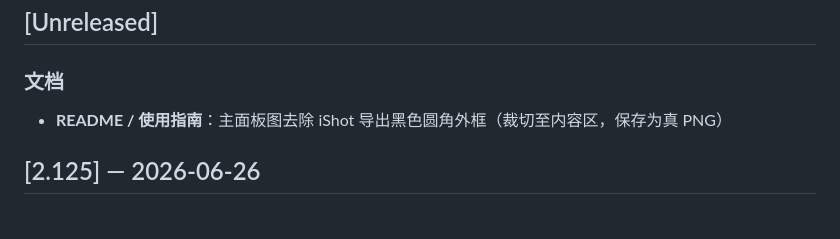
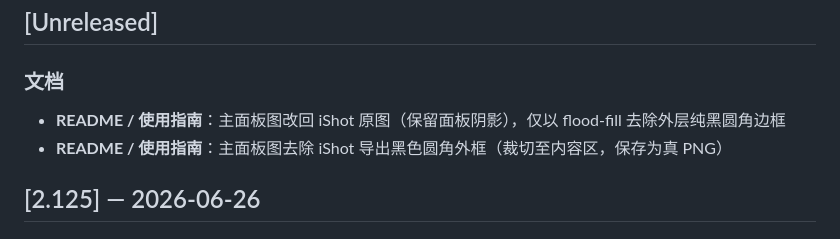
Before and after one commit to tomideas/momo-illustrator, a Markdown page: CHANGELOG.md, the part around the change. Drawn GitHub-style.

Commit message:
docs: restore panel shadows; only remove iShot outer black matte.
Co-authored-by: Cursor <cursoragent@cursor.com>

```diff
--- a/CHANGELOG.md
+++ b/CHANGELOG.md
@@ -3,6 +3,7 @@
 ## [Unreleased]
 
 ### 文档
+- **README / 使用指南**：主面板图改回 iShot 原图（保留面板阴影），仅以 flood-fill 去除外层纯黑圆角边框
 - **README / 使用指南**：主面板图去除 iShot 导出黑色圆角外框（裁切至内容区，保存为真 PNG）
 
 ## [2.125] — 2026-06-26
```
Also changed, not shown: site/assets/images/panel-layout.png, site/momo-tools-preview.png.
